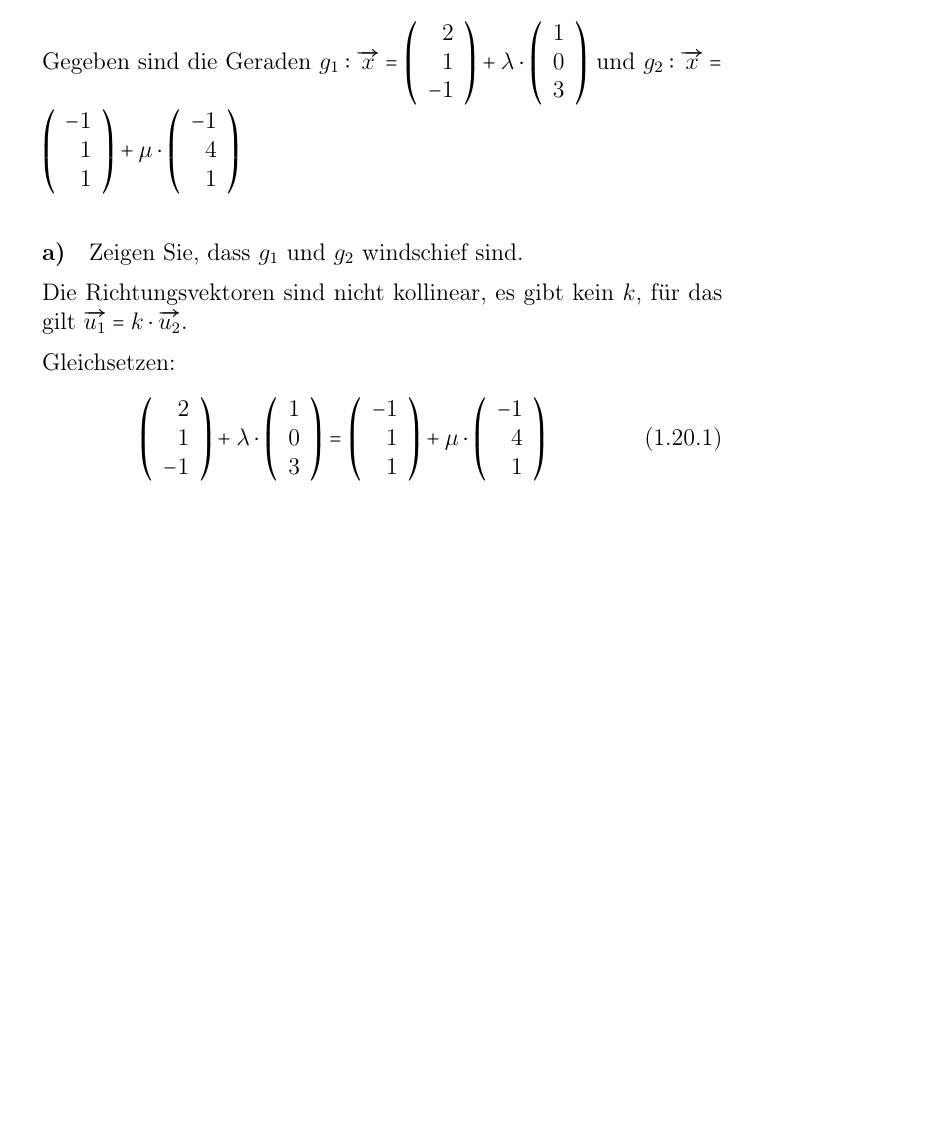
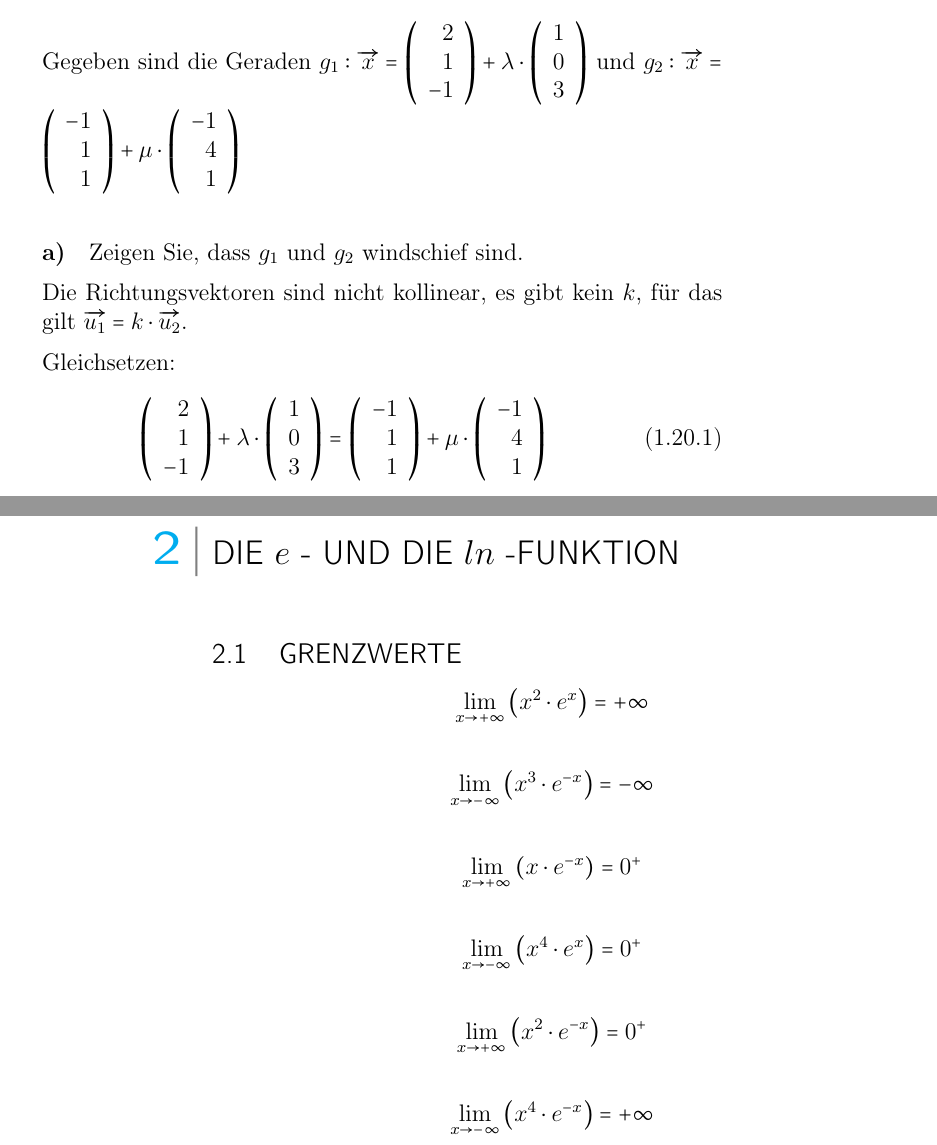
Before and after one commit to alexanjac/Schule, a LaTeX document (mathe.tex): part of page 22 of 22 before the commit and two parts of pages 22 and 23 of 23 after it, the two joined at a grey line, cut so that both start at the same text, the shorter picture padded with empty space. The pictures show the PDF file mathe.pdf that the author committed with the source.

Commit message:
2024-12-06_17:11:23_CET

```diff
--- a/mathe.tex
+++ b/mathe.tex
@@ -681,3 +682,8 @@
 		\left(\begin{array}{r} 2 \\ 1 \\ -1\end{array}\right) + \lambda \cdot \left(\begin{array}{r} 1 \\ 0 \\ 3\end{array}\right) = \left(\begin{array}{r} -1 \\ 1 \\ 1\end{array}\right) + \mu \cdot \left(\begin{array}{r} -1 \\ 4 \\ 1\end{array}\right)
 	\end{equation}
 
+	\section{Die $e$ - und die $ln$ -Funktion}
+	\subsection{Grenzwerte}
+	$$\lim_{x \to + \infty}\left(x^2 \cdot e^x\right) = +\infty$$
+
+	$$\lim_{x \to - \infty}\left(x^3 \cdot e^{-x}\right) = -\infty$$
```
Also changed, not shown: chemie_kunstblut.pdf, chemie_silberbaumchen.pdf, chemievideos.pdf (added), mathe.pdf, mathe.tex (10 more changed lines), 2 other files.
